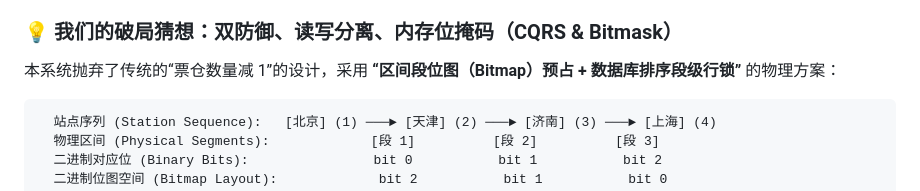
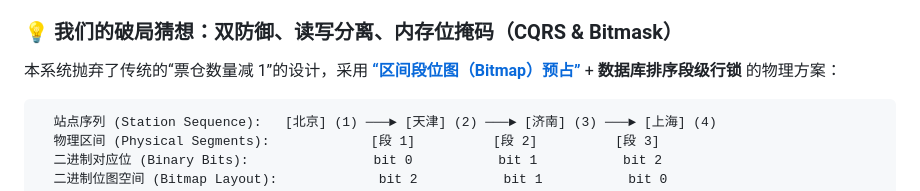
Before and after one commit to jeffery9/12306, a Markdown page: README.md, the part around one of its changes. Rendered like a GitHub page.

Commit message:
docs: add hyperlink connections to CQRS and Bitmap specifications in README

````diff
--- a/README.md
+++ b/README.md
@@ -28,7 +28,7 @@
 
 ### 💡 我们的破局猜想：双防御、读写分离、内存位掩码（CQRS & Bitmask）
 
-本系统抛弃了传统的“票仓数量减 1”的设计，采用 **“区间段位图（Bitmap）预占 + 数据库排序段级行锁”** 的物理方案：
+本系统抛弃了传统的“票仓数量减 1”的设计，采用 [**“区间段位图（Bitmap）预占”**](./docs/12306_区间段位图_Bitmap_预占设计方案.md) + **数据库排序段级行锁** 的物理方案：
 
 ```text
   站点序列 (Station Sequence):   [北京] (1) ───► [天津] (2) ───► [济南] (3) ───► [上海] (4)
````
Also changed, not shown: other parts of README.md (+1 -1 lines).
